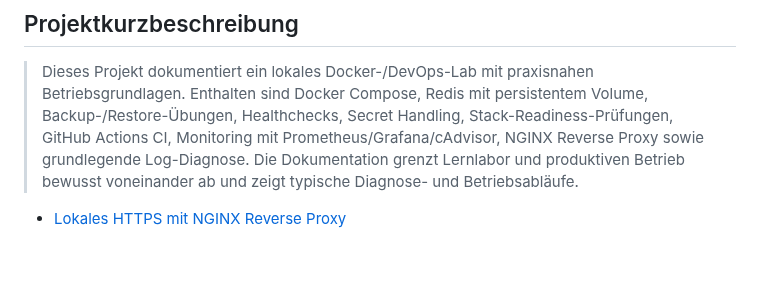
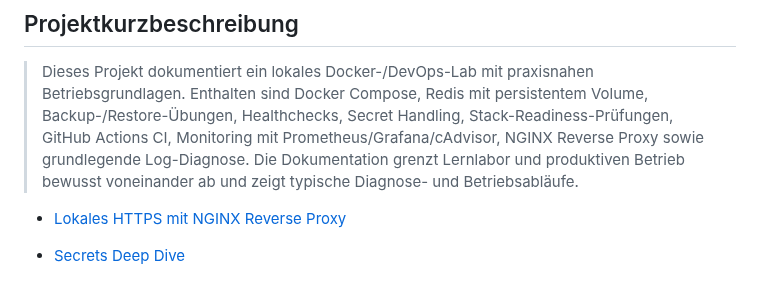
Before and after one commit to MarcF46/docker-portfolio-lab, a Markdown page: docs/operations/README.md, the part around the change. GitHub-like rendering; blank space fills up the shorter version.

Commit message:
Dokumentiere Secrets Deep Dive

```diff
--- a/docs/operations/README.md
+++ b/docs/operations/README.md
@@ -318,3 +318,5 @@ Es ist bewusst nicht gleichzusetzen mit vollständigem produktivem Betrieb.
 > Dieses Projekt dokumentiert ein lokales Docker-/DevOps-Lab mit praxisnahen Betriebsgrundlagen. Enthalten sind Docker Compose, Redis mit persistentem Volume, Backup-/Restore-Übungen, Healthchecks, Secret Handling, Stack-Readiness-Prüfungen, GitHub Actions CI, Monitoring mit Prometheus/Grafana/cAdvisor, NGINX Reverse Proxy sowie grundlegende Log-Diagnose. Die Dokumentation grenzt Lernlabor und produktiven Betrieb bewusst voneinander ab und zeigt typische Diagnose- und Betriebsabläufe.
 
 - [Lokales HTTPS mit NGINX Reverse Proxy](https-local-nginx.md)
+
+- [Secrets Deep Dive](secrets-deep-dive.md)
```
Also changed, not shown: docs/operations/secrets-deep-dive.md (added, +360 -0 lines).
